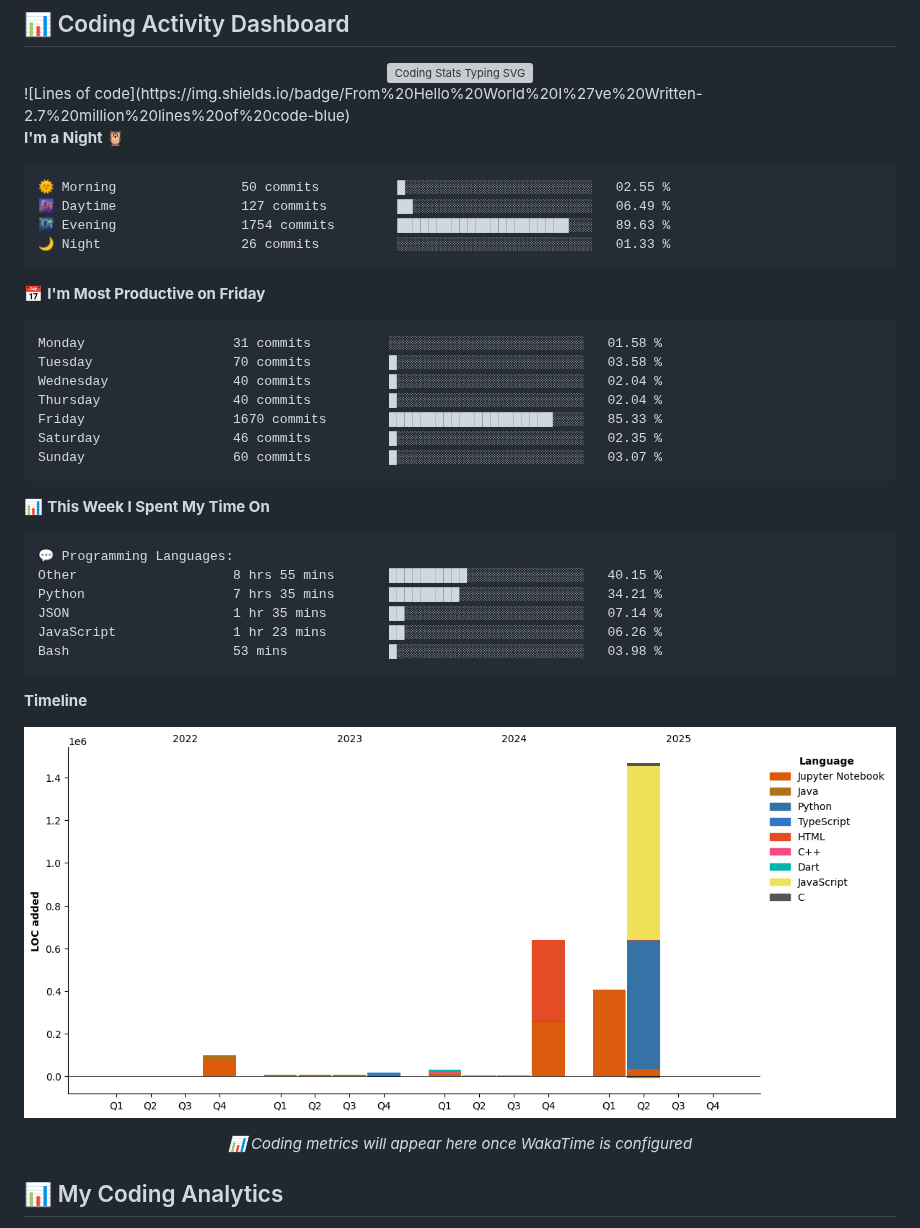
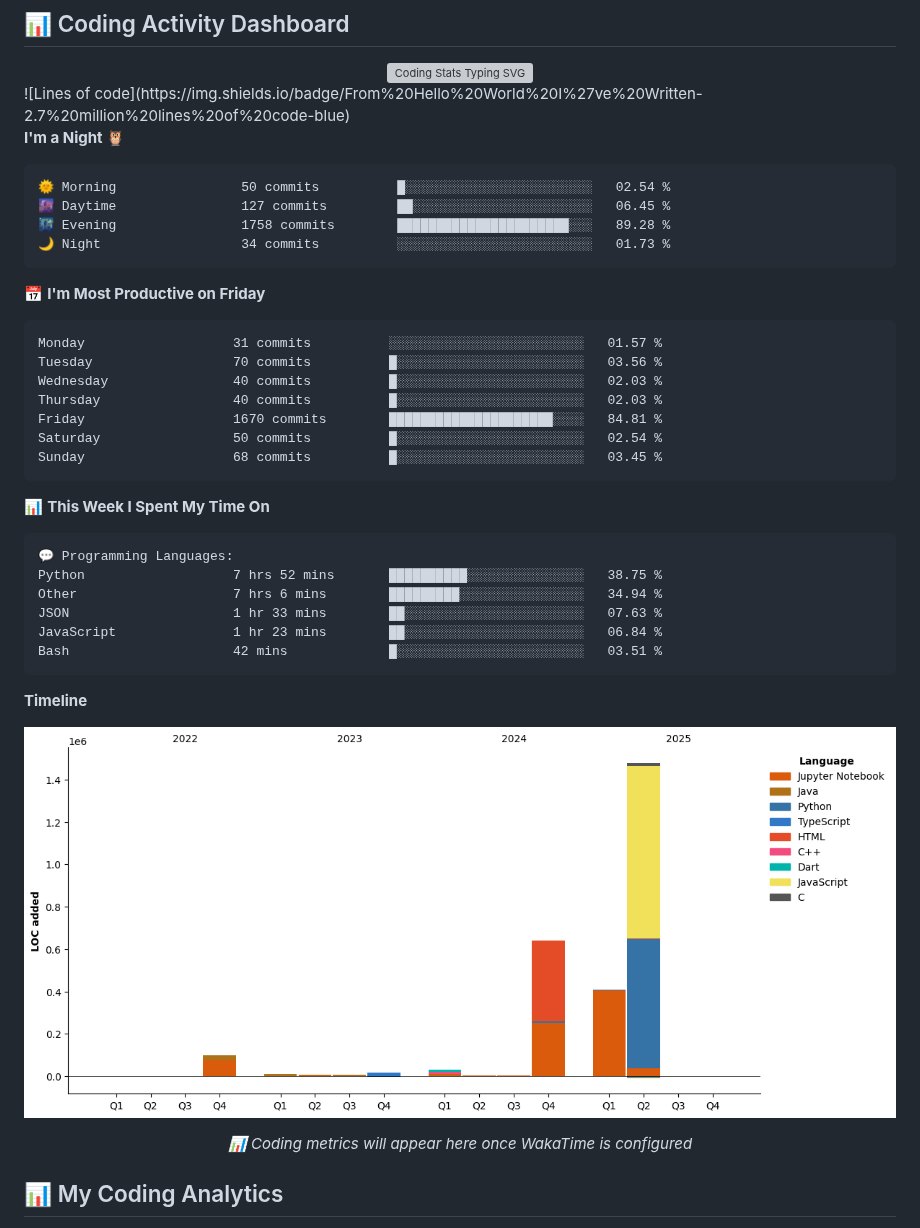
Before and after one commit to Arshnoor-Singh-Sohi/Arshnoor-Singh-Sohi, a Markdown page: README.md, the part around the change. Drawn GitHub-style; pictures changed too: assets/bar_graph.png; grey boxes are pictures that could not be loaded.

Commit message:
Updated with Dev Metrics

````diff
--- a/README.md
+++ b/README.md
@@ -184,21 +184,21 @@
 **I'm a Night 🦉**
 
 ```text
-🌞 Morning                50 commits          █░░░░░░░░░░░░░░░░░░░░░░░░   02.55 %
-🌆 Daytime                127 commits         ██░░░░░░░░░░░░░░░░░░░░░░░   06.49 %
-🌃 Evening                1754 commits        ██████████████████████░░░   89.63 %
-🌙 Night                  26 commits          ░░░░░░░░░░░░░░░░░░░░░░░░░   01.33 %
+🌞 Morning                50 commits          █░░░░░░░░░░░░░░░░░░░░░░░░   02.54 %
+🌆 Daytime                127 commits         ██░░░░░░░░░░░░░░░░░░░░░░░   06.45 %
+🌃 Evening                1758 commits        ██████████████████████░░░   89.28 %
+🌙 Night                  34 commits          ░░░░░░░░░░░░░░░░░░░░░░░░░   01.73 %
 ```
 📅 **I'm Most Productive on Friday**
 
 ```text
-Monday                   31 commits          ░░░░░░░░░░░░░░░░░░░░░░░░░   01.58 %
-Tuesday                  70 commits          █░░░░░░░░░░░░░░░░░░░░░░░░   03.58 %
-Wednesday                40 commits          █░░░░░░░░░░░░░░░░░░░░░░░░   02.04 %
-Thursday                 40 commits          █░░░░░░░░░░░░░░░░░░░░░░░░   02.04 %
-Friday                   1670 commits        █████████████████████░░░░   85.33 %
-Saturday                 46 commits          █░░░░░░░░░░░░░░░░░░░░░░░░   02.35 %
-Sunday                   60 commits          █░░░░░░░░░░░░░░░░░░░░░░░░   03.07 %
+Monday                   31 commits          ░░░░░░░░░░░░░░░░░░░░░░░░░   01.57 %
+Tuesday                  70 commits          █░░░░░░░░░░░░░░░░░░░░░░░░   03.56 %
+Wednesday                40 commits          █░░░░░░░░░░░░░░░░░░░░░░░░   02.03 %
+Thursday                 40 commits          █░░░░░░░░░░░░░░░░░░░░░░░░   02.03 %
+Friday                   1670 commits        █████████████████████░░░░   84.81 %
+Saturday                 50 commits          █░░░░░░░░░░░░░░░░░░░░░░░░   02.54 %
+Sunday                   68 commits          █░░░░░░░░░░░░░░░░░░░░░░░░   03.45 %
 ```
 
 
@@ -206,11 +206,11 @@ Sunday                   60 commits          █░░░░░░░░░░
 
 ```text
 💬 Programming Languages:
-Other                    8 hrs 55 mins       ██████████░░░░░░░░░░░░░░░   40.15 %
-Python                   7 hrs 35 mins       █████████░░░░░░░░░░░░░░░░   34.21 %
-JSON                     1 hr 35 mins        ██░░░░░░░░░░░░░░░░░░░░░░░   07.14 %
-JavaScript               1 hr 23 mins        ██░░░░░░░░░░░░░░░░░░░░░░░   06.26 %
-Bash                     53 mins             █░░░░░░░░░░░░░░░░░░░░░░░░   03.98 %
+Python                   7 hrs 52 mins       ██████████░░░░░░░░░░░░░░░   38.75 %
+Other                    7 hrs 6 mins        █████████░░░░░░░░░░░░░░░░   34.94 %
+JSON                     1 hr 33 mins        ██░░░░░░░░░░░░░░░░░░░░░░░   07.63 %
+JavaScript               1 hr 23 mins        ██░░░░░░░░░░░░░░░░░░░░░░░   06.84 %
+Bash                     42 mins             █░░░░░░░░░░░░░░░░░░░░░░░░   03.51 %
 ```
 
 **Timeline**
````
